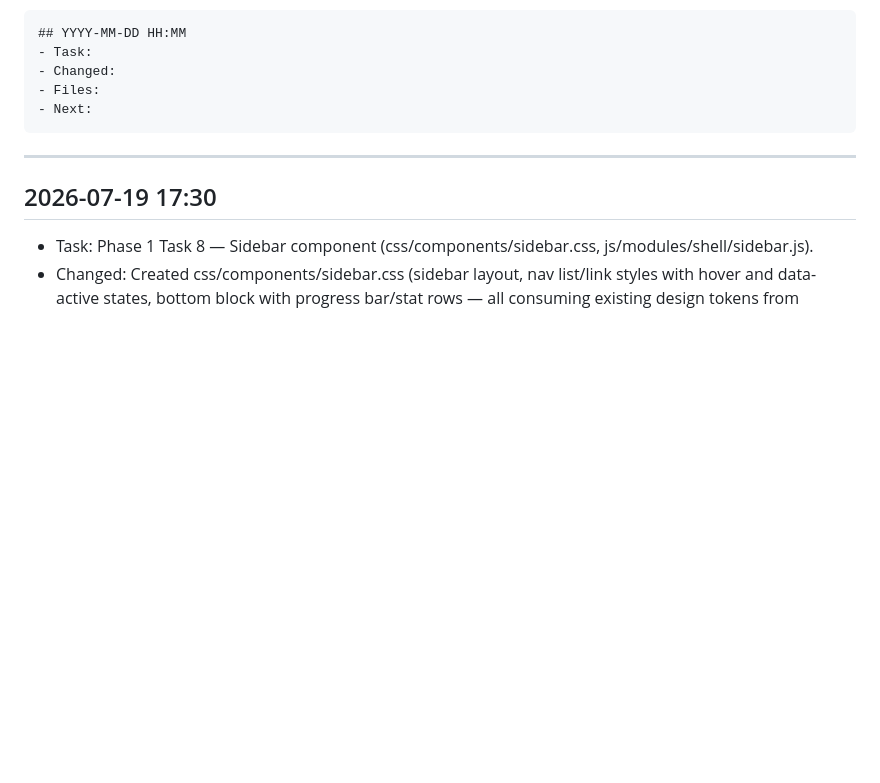
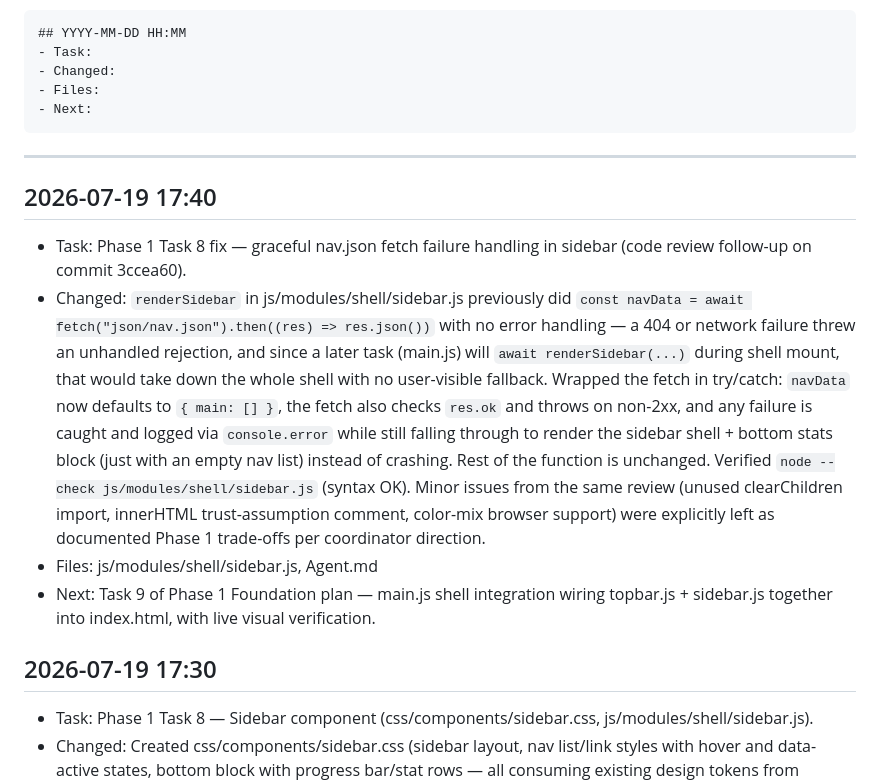
Before and after one commit to Aman-0402/LearnAI, a Markdown page: Agent.md, the part around the change. Drawn GitHub-style; blank space fills up the shorter version.

Commit message:
docs: log Phase 1 Task 8 fix in Agent.md

````diff
--- a/Agent.md
+++ b/Agent.md
@@ -13,6 +13,12 @@ Format:
 ```
 
 ---
+
+## 2026-07-19 17:40
+- Task: Phase 1 Task 8 fix — graceful nav.json fetch failure handling in sidebar (code review follow-up on commit 3ccea60).
+- Changed: `renderSidebar` in js/modules/shell/sidebar.js previously did `const navData = await fetch("json/nav.json").then((res) => res.json())` with no error handling — a 404 or network failure threw an unhandled rejection, and since a later task (main.js) will `await renderSidebar(...)` during shell mount, that would take down the whole shell with no user-visible fallback. Wrapped the fetch in try/catch: `navData` now defaults to `{ main: [] }`, the fetch also checks `res.ok` and throws on non-2xx, and any failure is caught and logged via `console.error` while still falling through to render the sidebar shell + bottom stats block (just with an empty nav list) instead of crashing. Rest of the function is unchanged. Verified `node --check js/modules/shell/sidebar.js` (syntax OK). Minor issues from the same review (unused clearChildren import, innerHTML trust-assumption comment, color-mix browser support) were explicitly left as documented Phase 1 trade-offs per coordinator direction.
+- Files: js/modules/shell/sidebar.js, Agent.md
+- Next: Task 9 of Phase 1 Foundation plan — main.js shell integration wiring topbar.js + sidebar.js together into index.html, with live visual verification.
 
 ## 2026-07-19 17:30
 - Task: Phase 1 Task 8 — Sidebar component (css/components/sidebar.css, js/modules/shell/sidebar.js).
````
